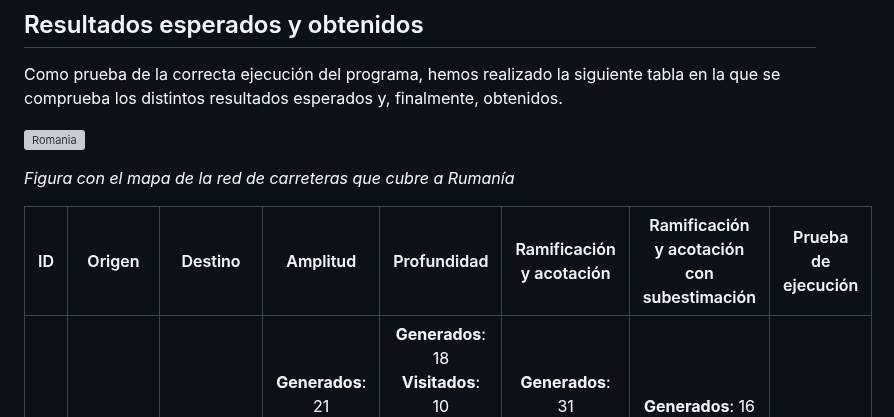
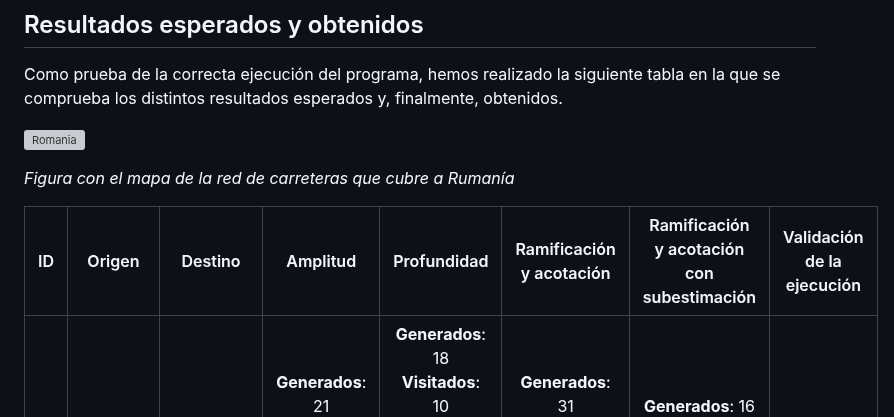
Before and after one commit to imanolqb/Practica1_FSI_ImanolQB_CarlosAR, a Markdown page: README.md, the part around the change. Drawn GitHub-style; grey boxes are pictures that could not be loaded.

```diff
--- a/README.md
+++ b/README.md
@@ -34,7 +34,7 @@ Como prueba de la correcta ejecución del programa, hemos realizado la siguiente
 
 *Figura con el mapa de la red de carreteras que cubre a Rumanía*
 
-|  ID  |  Origen  |  Destino  |   Amplitud   |   Profundidad   |   Ramificación y acotación | Ramificación y acotación con subestimación |  Prueba de ejecución  |
+|  ID  |  Origen  |  Destino  |   Amplitud   |   Profundidad   |   Ramificación y acotación | Ramificación y acotación con subestimación |  Validación de la ejecución  |
 |:----:|:--------:|:---------:|:------------:|:---------------:|:--------------------------:|:------------------------------------------:|:---------------------:|
 | 1 |Arad|Bucharest|**Generados**: 21 <br> **Visitados**: 16 <br> **Costo total**: 450 <br> **Ruta**:[\<Node B>,\<Node F>,\<Node S>,\<Node A>]|**Generados**: 18 <br> **Visitados**: 10 <br> **Costo total**: 733 <br> **Ruta**:[\<Node B>,\<Node P>,\<Node C>,\<Node D>,\<Node M>,\<Node L>,\<Node T>,\<Node A>]|**Generados**: 31 <br> **Visitados**: 24 <br> **Costo total**: 418 <br> **Ruta**:\[<Node B>, \<Node P>, \<Node R>, \<Node S>, \<Node A>]|**Generados**: 16 <br> **Visitados**: 6 <br> **Costo total**: 418 <br> **Ruta**:[\<Node B>, \<Node P>, \<Node R>, \<Node S>, \<Node A>]|**Correcto**|
 | 2 |Oradea|Eforie|**Generados**: 45 <br> **Visitados**: 43 <br> **Costo total**: 730 <br> **Ruta**:[\<Node E>, \<Node H>, \<Node U>, \<Node B>, \<Node F>, \<Node S>, \<Node O>]|**Generados**: 41 <br> **Visitados**: 31 <br> **Costo total**: 698 <br> **Ruta**:[\<Node E>, \<Node H>, \<Node U>, \<Node B>, \<Node P>, \<Node R>, \<Node S>, \<Node O>]|**Generados**: 43 <br> **Visitados**: 40 <br> **Costo total**: 698 <br> **Ruta**:[\<Node E>, \<Node H>, \<Node U>, \<Node B>, \<Node P>, \<Node R>, \<Node S>, \<Node O>]|**Generados**: 32 <br> **Visitados**: 15 <br> **Costo total**: 698 <br> **Ruta**:[\<Node E>, \<Node H>, \<Node U>, \<Node B>, \<Node P>, \<Node R>, \<Node S>, \<Node O>]|**Correcto**|
```
